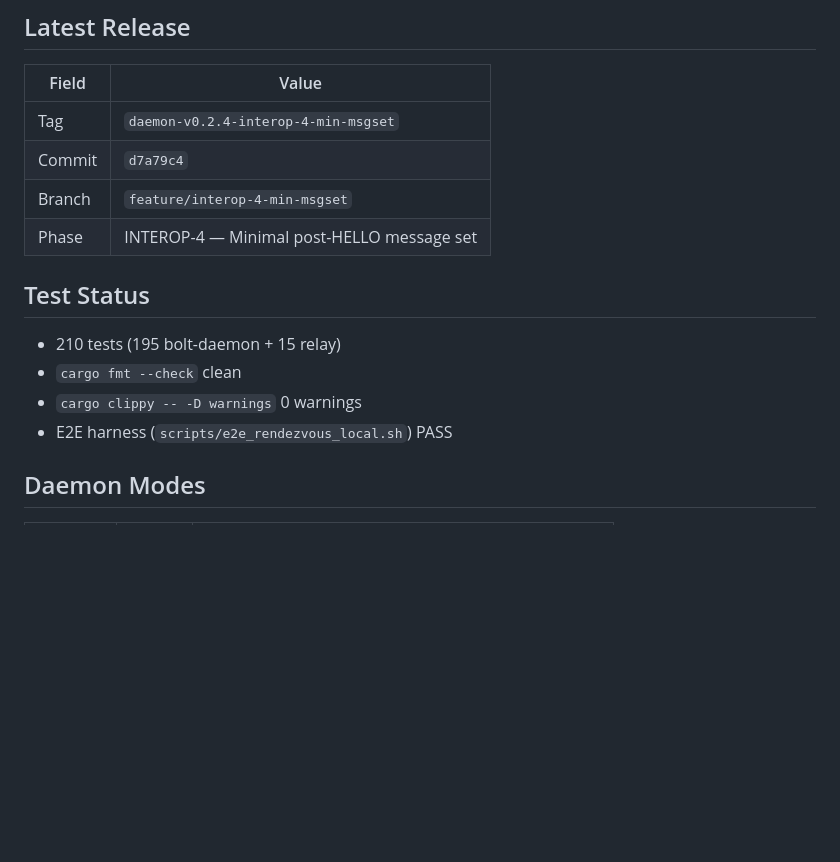
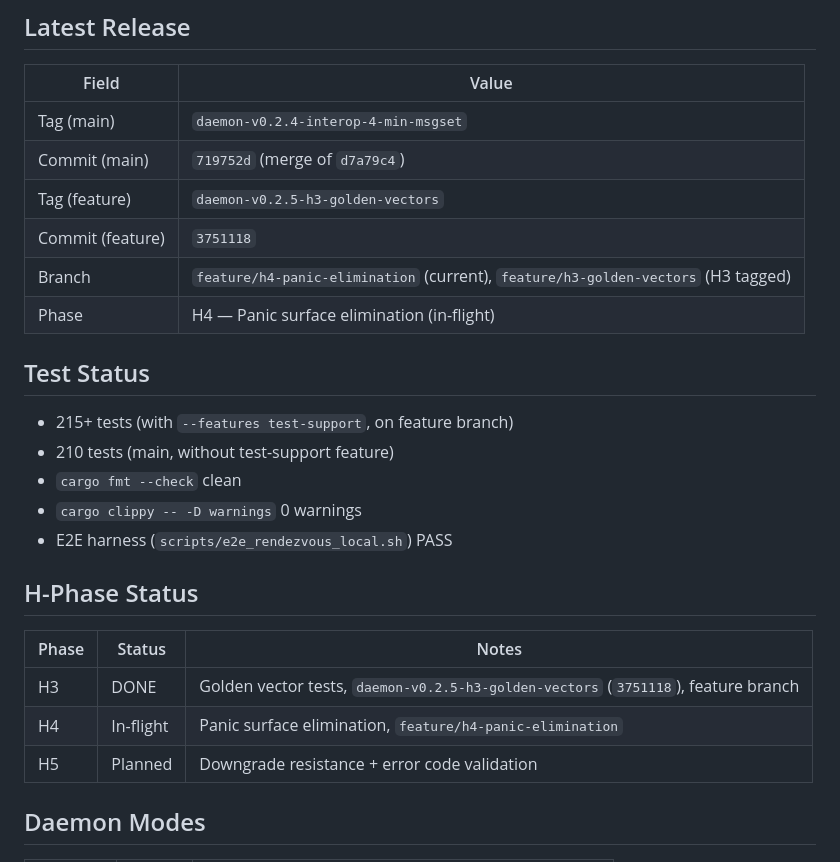
Before and after one commit to the9ines/bolt-daemon, a Markdown page: docs/STATE.md, the part around the change. GitHub-like rendering; blank space fills up the shorter version.

```diff
--- a/docs/STATE.md
+++ b/docs/STATE.md
@@ -4,17 +4,28 @@
 
 | Field | Value |
 |-------|-------|
-| Tag | `daemon-v0.2.4-interop-4-min-msgset` |
-| Commit | `d7a79c4` |
-| Branch | `feature/interop-4-min-msgset` |
-| Phase | INTEROP-4 — Minimal post-HELLO message set |
+| Tag (main) | `daemon-v0.2.4-interop-4-min-msgset` |
+| Commit (main) | `719752d` (merge of `d7a79c4`) |
+| Tag (feature) | `daemon-v0.2.5-h3-golden-vectors` |
+| Commit (feature) | `3751118` |
+| Branch | `feature/h4-panic-elimination` (current), `feature/h3-golden-vectors` (H3 tagged) |
+| Phase | H4 — Panic surface elimination (in-flight) |
 
 ## Test Status
 
-- 210 tests (195 bolt-daemon + 15 relay)
+- 215+ tests (with `--features test-support`, on feature branch)
+- 210 tests (main, without test-support feature)
 - `cargo fmt --check` clean
 - `cargo clippy -- -D warnings` 0 warnings
 - E2E harness (`scripts/e2e_rendezvous_local.sh`) PASS
+
+## H-Phase Status
+
+| Phase | Status | Notes |
+|-------|--------|-------|
+| H3 | DONE | Golden vector tests, `daemon-v0.2.5-h3-golden-vectors` (`3751118`), feature branch |
+| H4 | In-flight | Panic surface elimination, `feature/h4-panic-elimination` |
+| H5 | Planned | Downgrade resistance + error code validation |
 
 ## Daemon Modes
 
```
Also changed, not shown: docs/CHANGELOG.md (+24 -0 lines).
